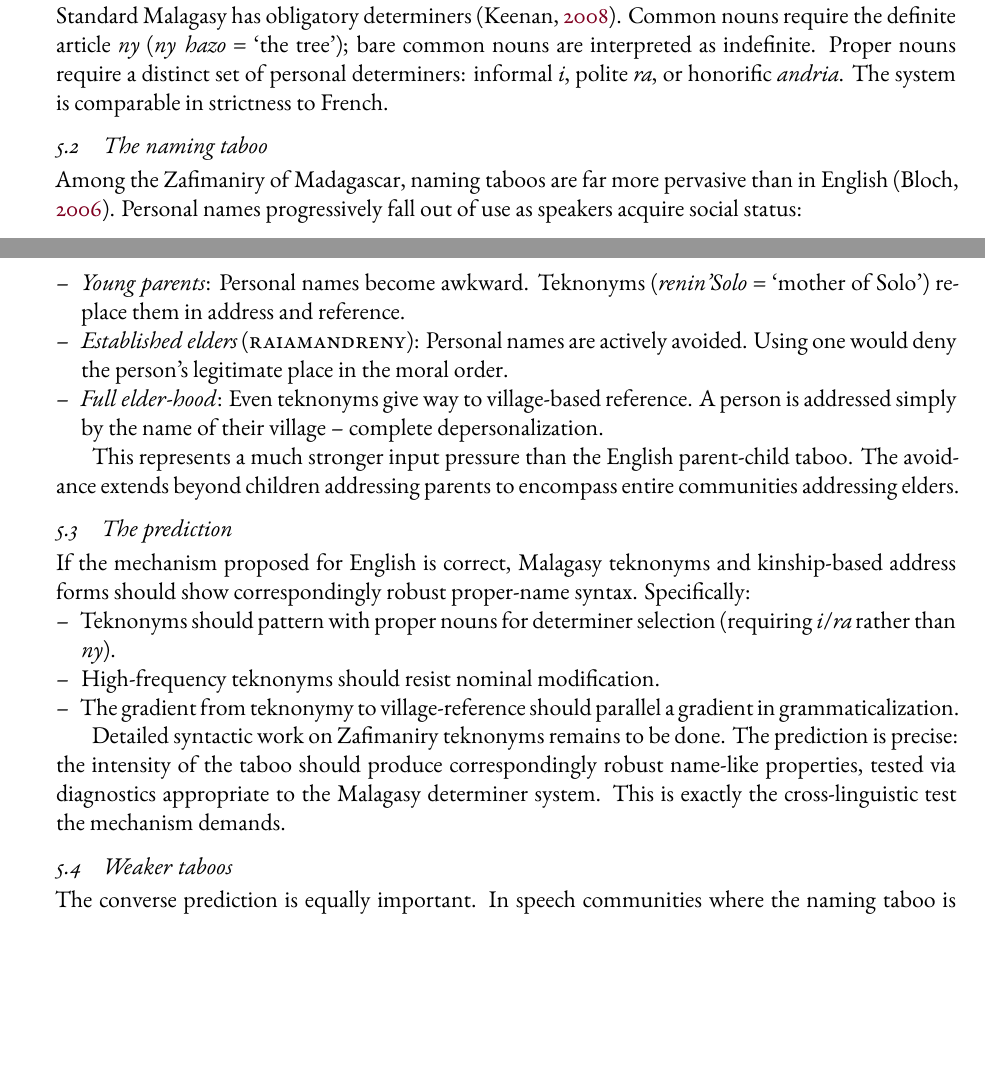
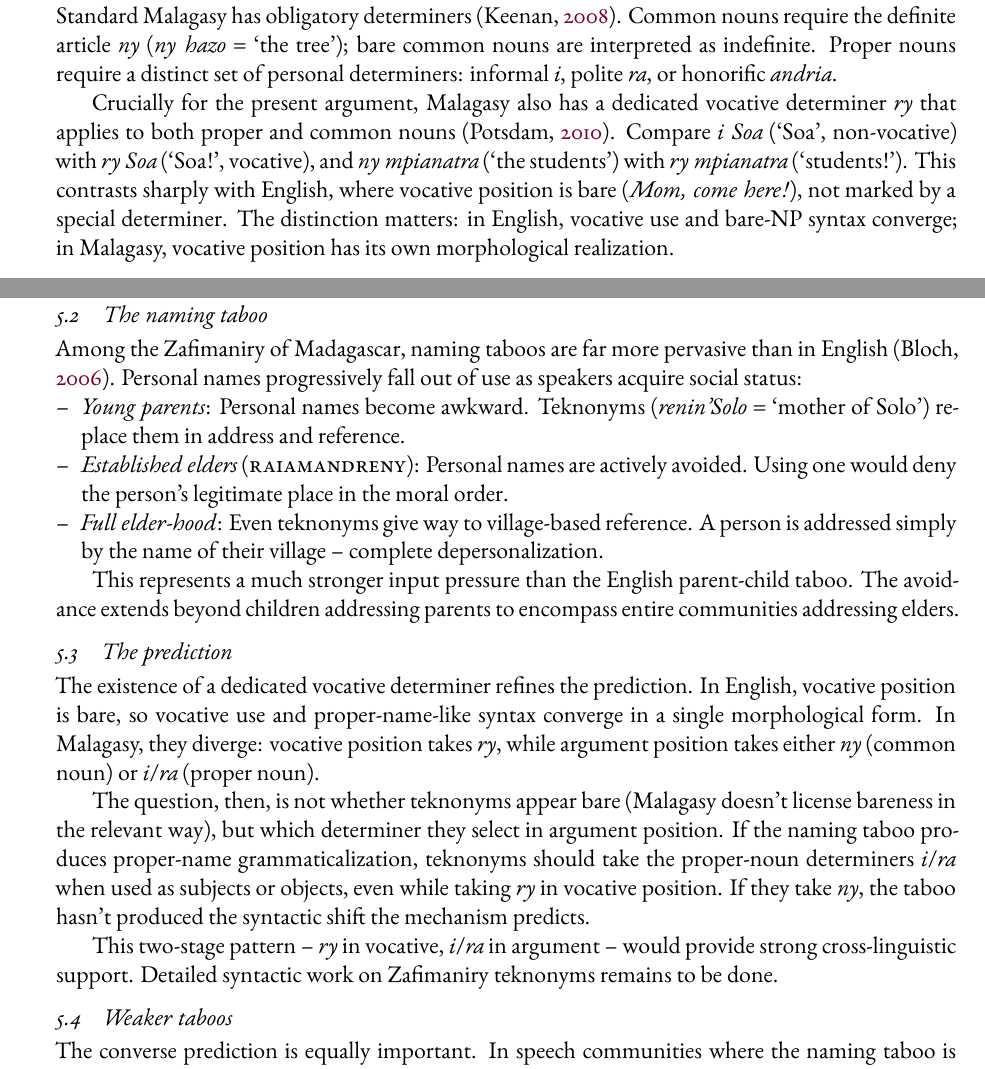
Before and after one commit to BrettRey/English_kinship_terms, a LaTeX paper (main.tex): two parts of pages 9 and 10 of 14, joined at a grey line, cut so that both start at the same text, the shorter picture padded with empty space. The pictures show the PDF file main.pdf that the author committed with the source.

Commit message:
Refine Malagasy prediction with vocative determiner ry
- Added Potsdam (2010) for Malagasy vocative morphology
- Incorporated ry as dedicated vocative determiner (contrasts with English bare vocatives)
- Refined prediction: do teknonyms take i/Ra in argument position vs. ry in vocative?
- Two-stage grammaticalization hypothesis: vocative → proper-name status in arguments

```diff
--- a/main.tex
+++ b/main.tex
@@ -250,7 +250,9 @@ The English-internal evidence is suggestive, but the strongest test would come f
 
 \subsection{The determiner system}
 
-Standard Malagasy has obligatory determiners \citep{Keenan2008}. Common nouns require the definite article \mention{ny} (\mention{ny hazo} = `the tree'); bare common nouns are interpreted as indefinite. Proper nouns require a distinct set of personal determiners: informal \mention{i}, polite \mention{ra}, or honorific \mention{andria}. The system is comparable in strictness to French.
+Standard Malagasy has obligatory determiners \citep{Keenan2008}. Common nouns require the definite article \mention{ny} (\mention{ny hazo} = `the tree'); bare common nouns are interpreted as indefinite. Proper nouns require a distinct set of personal determiners: informal \mention{i}, polite \mention{ra}, or honorific \mention{andria}.
+
+Crucially for the present argument, Malagasy also has a dedicated vocative determiner \mention{ry} that applies to both proper and common nouns \citep{Potsdam2010}. Compare \mention{i Soa} (`Soa', non-vocative) with \mention{ry Soa} (`Soa!', vocative), and \mention{ny mpianatra} (`the students') with \mention{ry mpianatra} (`students!'). This contrasts sharply with English, where vocative position is bare (\mention{Mom, come here!}), not marked by a special determiner. The distinction matters: in English, vocative use and bare-NP syntax converge; in Malagasy, vocative position has its own morphological realization.
 
 \subsection{The naming taboo}
 
@@ -266,14 +268,11 @@ This represents a much stronger input pressure than the English parent-child tab
 
 \subsection{The prediction}
 
-If the mechanism proposed for English is correct, Malagasy teknonyms and kinship-based address forms should show correspondingly robust proper-name syntax. Specifically:
-\begin{itemize}
-    \item Teknonyms should pattern with proper nouns for determiner selection (requiring \mention{i}/\mention{ra} rather than \mention{ny}).
-    \item High-frequency teknonyms should resist nominal modification.
-    \item The gradient from teknonymy to village-reference should parallel a gradient in grammaticalization.
-\end{itemize}
+The existence of a dedicated vocative determiner refines the prediction. In English, vocative position is bare, so vocative use and proper-name-like syntax converge in a single morphological form. In Malagasy, they diverge: vocative position takes \mention{ry}, while argument position takes either \mention{ny} (common noun) or \mention{i}/\mention{ra} (proper noun).
 
-Detailed syntactic work on Zafimaniry teknonyms remains to be done. The prediction is precise: the intensity of the taboo should produce correspondingly robust name-like properties, tested via diagnostics appropriate to the Malagasy determiner system. This is exactly the cross-linguistic test the mechanism demands.
+The question, then, is not whether teknonyms appear bare (Malagasy doesn't license bareness in the relevant way), but which determiner they select in argument position. If the naming taboo produces proper-name grammaticalization, teknonyms should take the proper-noun determiners \mention{i}/\mention{ra} when used as subjects or objects, even while taking \mention{ry} in vocative position. If they take \mention{ny}, the taboo hasn't produced the syntactic shift the mechanism predicts.
+
+This two-stage pattern~-- \mention{ry} in vocative, \mention{i}/\mention{ra} in argument~-- would provide strong cross-linguistic support. Detailed syntactic work on Zafimaniry teknonyms remains to be done.
 
 \subsection{Weaker taboos}
 
```
Also changed, not shown: references.bib (+12 -0 lines), literature/potsdam2010malagasy.pdf (added), main.bbl, main.pdf, 5 other files.
